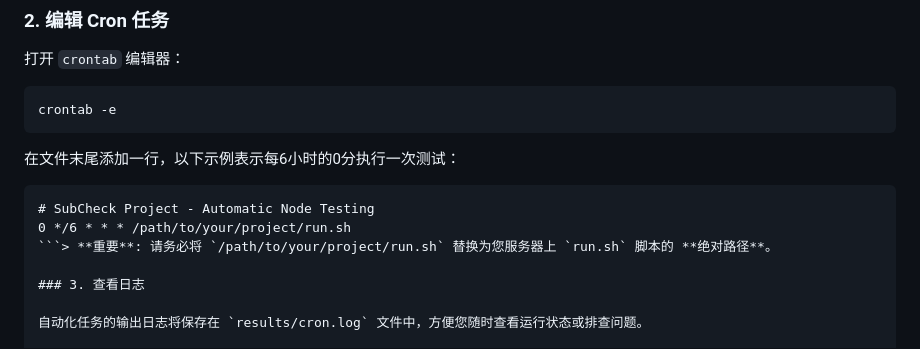
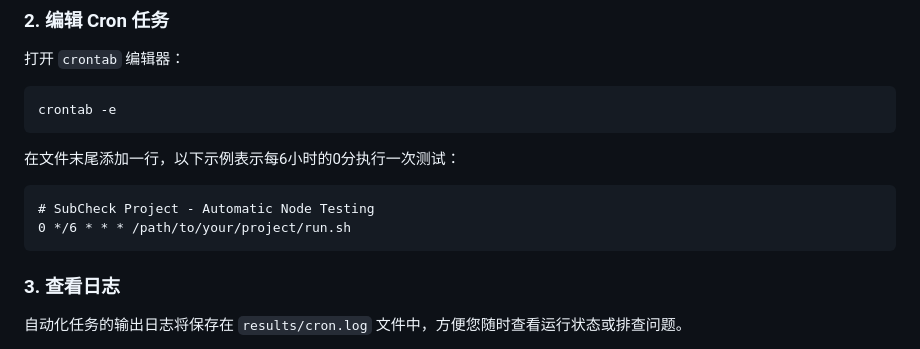
Before and after one commit to twj0/subscheck-singbox, a Markdown page: README.md, the part around one of its changes. GitHub-like rendering.

````diff
--- a/README.md
+++ b/README.md
@@ -107,7 +107,8 @@ crontab -e
 ```
 # SubCheck Project - Automatic Node Testing
 0 */6 * * * /path/to/your/project/run.sh
-```> **重要**: 请务必将 `/path/to/your/project/run.sh` 替换为您服务器上 `run.sh` 脚本的 **绝对路径**。
+```
+
 
 ### 3. 查看日志
 
````
Also changed, not shown: other parts of README.md (+1 -1 lines).
